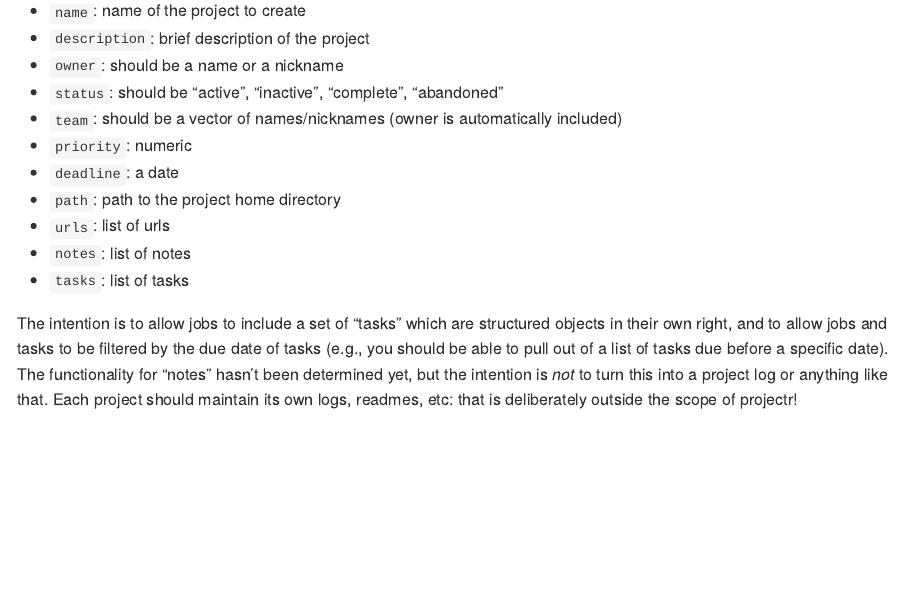
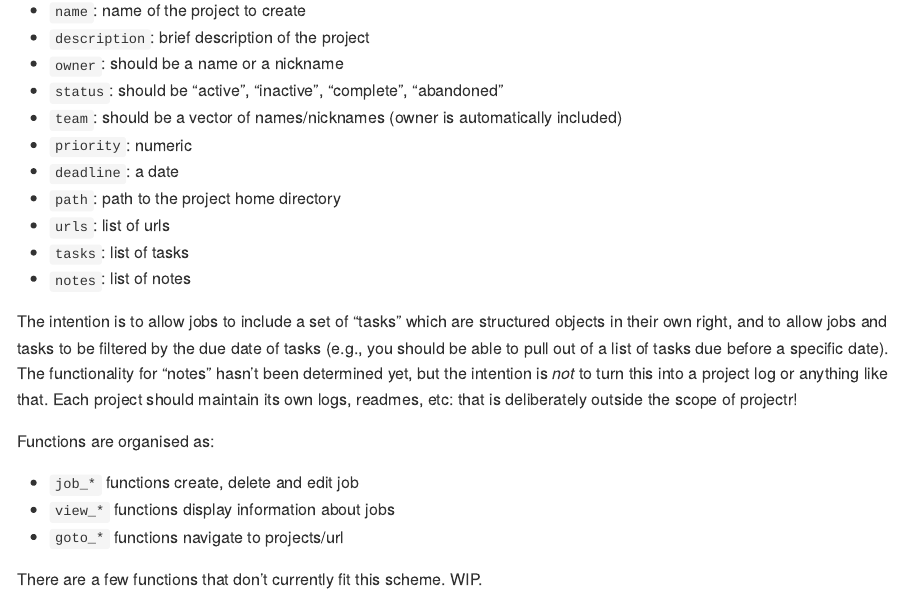
Before and after one commit to djnavarro/workbch, an R Markdown document (README.Rmd): the page in a window 1100 px wide, from 2170 px down before the commit and from 2470 px down after it, so that both start at the same text. The pictures show the output file README.md that the author committed with the source, drawn offline in the style of GitHub; badge pictures from the web are left out.

Commit message:
tweak readme

```diff
--- a/README.Rmd
+++ b/README.Rmd
@@ -103,7 +106,15 @@ A "job" is stored as a list that contains the following fields
 - `deadline`: a date
 - `path`: path to the project home directory
 - `urls`: list of urls
+- `tasks`: list of tasks
 - `notes`: list of notes
-- `tasks`: list of tasks
 
 The intention is to allow jobs to include a set of "tasks" which are structured objects in their own right, and to allow jobs and tasks to be filtered by the due date of tasks (e.g., you should be able to pull out of a list of tasks due before a specific date). The functionality for "notes" hasn't been determined yet, but the intention is *not* to turn this into a project log or anything like that. Each project should maintain its own logs, readmes, etc: that is deliberately outside the scope of projectr!
+
+Functions are organised as:
+
+- `job_*` functions create, delete and edit job
+- `view_*` functions display information about jobs
+- `goto_*` functions navigate to projects/url
+
+There are a few functions that don't currently fit this scheme. WIP.
```
Also changed, not shown: README.md, README.Rmd (3 more changed lines).
